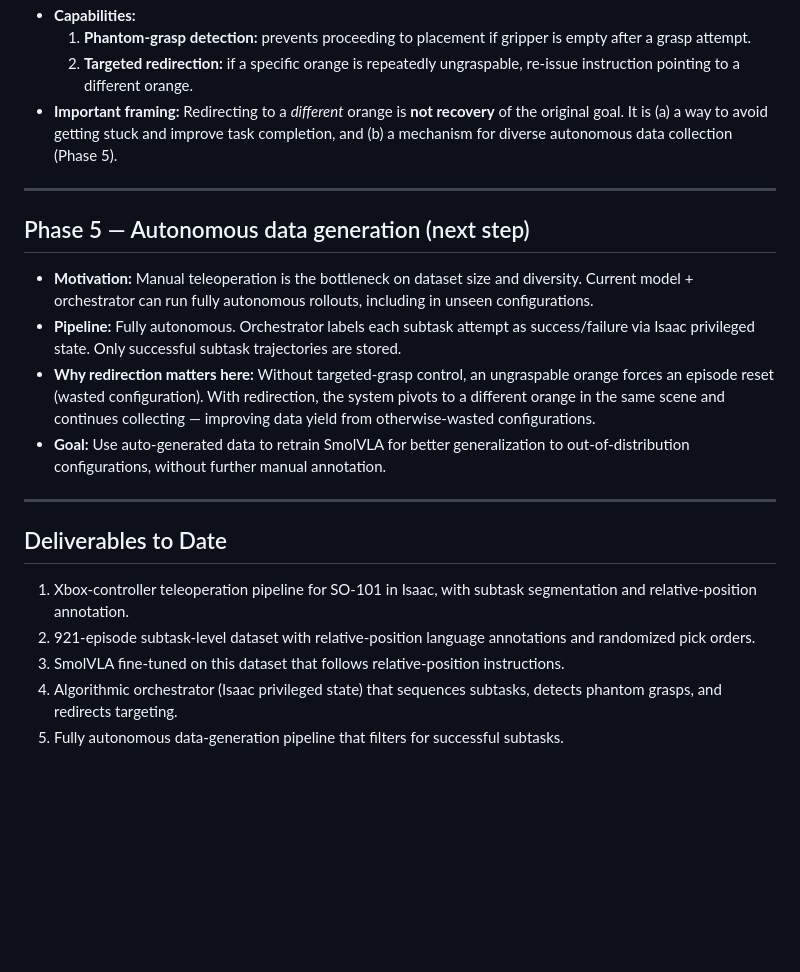
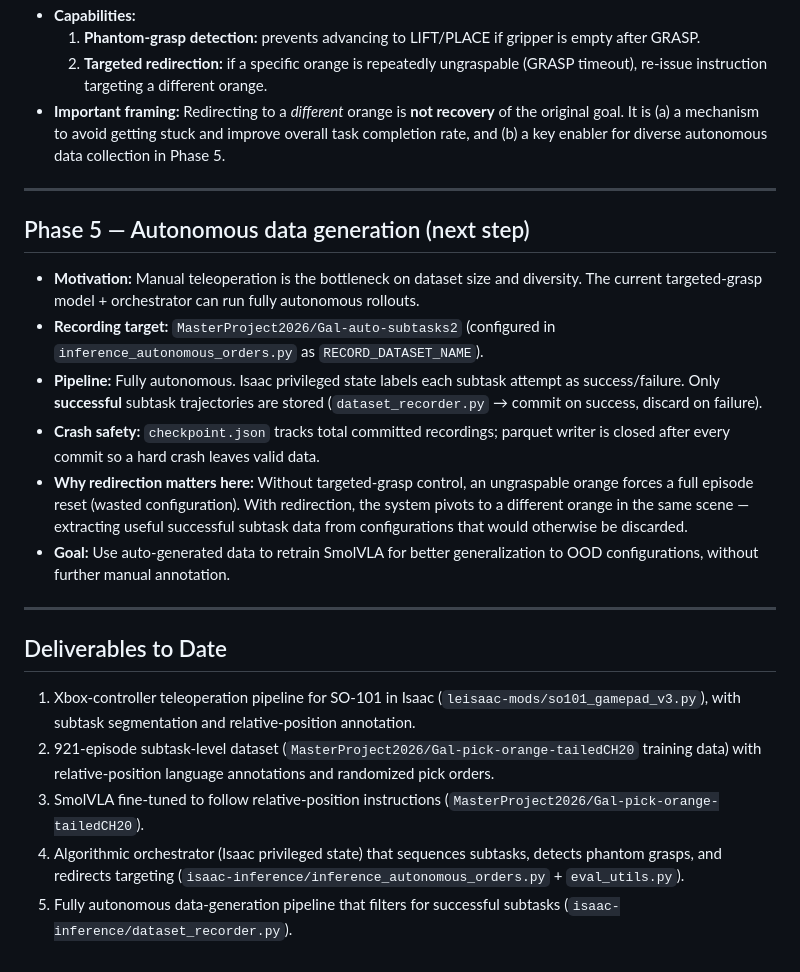
Before and after one commit to CartmanRolex/MasterProject, a Markdown page: report/notes.md, the part around one of its changes. Rendered like a GitHub page; blank space fills up the shorter version.

```diff
--- a/report/notes.md
+++ b/report/notes.md
@@ -48,23 +113,25 @@ Internal scratch pad. Do not copy directly into the report.
 - **Capabilities:**
-  1. **Phantom-grasp detection:** prevents proceeding to placement if gripper is empty after a grasp attempt.
-  2. **Targeted redirection:** if a specific orange is repeatedly ungraspable, re-issue instruction pointing to a different orange.
-- **Important framing:** Redirecting to a *different* orange is **not recovery** of the original goal. It is (a) a way to avoid getting stuck and improve task completion, and (b) a mechanism for diverse autonomous data collection (Phase 5).
+  1. **Phantom-grasp detection:** prevents advancing to LIFT/PLACE if gripper is empty after GRASP.
+  2. **Targeted redirection:** if a specific orange is repeatedly ungraspable (GRASP timeout), re-issue instruction targeting a different orange.
+- **Important framing:** Redirecting to a *different* orange is **not recovery** of the original goal. It is (a) a mechanism to avoid getting stuck and improve overall task completion rate, and (b) a key enabler for diverse autonomous data collection in Phase 5.
 
 ---
 
 ## Phase 5 — Autonomous data generation (next step)
 
-- **Motivation:** Manual teleoperation is the bottleneck on dataset size and diversity. Current model + orchestrator can run fully autonomous rollouts, including in unseen configurations.
-- **Pipeline:** Fully autonomous. Orchestrator labels each subtask attempt as success/failure via Isaac privileged state. Only successful subtask trajectories are stored.
-- **Why redirection matters here:** Without targeted-grasp control, an ungraspable orange forces an episode reset (wasted configuration). With redirection, the system pivots to a different orange in the same scene and continues collecting — improving data yield from otherwise-wasted configurations.
-- **Goal:** Use auto-generated data to retrain SmolVLA for better generalization to out-of-distribution configurations, without further manual annotation.
+- **Motivation:** Manual teleoperation is the bottleneck on dataset size and diversity. The current targeted-grasp model + orchestrator can run fully autonomous rollouts.
+- **Recording target:** `MasterProject2026/Gal-auto-subtasks2` (configured in `inference_autonomous_orders.py` as `RECORD_DATASET_NAME`).
+- **Pipeline:** Fully autonomous. Isaac privileged state labels each subtask attempt as success/failure. Only **successful** subtask trajectories are stored (`dataset_recorder.py` → commit on success, discard on failure).
+- **Crash safety:** `checkpoint.json` tracks total committed recordings; parquet writer is closed after every commit so a hard crash leaves valid data.
+- **Why redirection matters here:** Without targeted-grasp control, an ungraspable orange forces a full episode reset (wasted configuration). With redirection, the system pivots to a different orange in the same scene — extracting useful successful subtask data from configurations that would otherwise be discarded.
+- **Goal:** Use auto-generated data to retrain SmolVLA for better generalization to OOD configurations, without further manual annotation.
 
 ---
 
 ## Deliverables to Date
 
-1. Xbox-controller teleoperation pipeline for SO-101 in Isaac, with subtask segmentation and relative-position annotation.
-2. 921-episode subtask-level dataset with relative-position language annotations and randomized pick orders.
-3. SmolVLA fine-tuned on this dataset that follows relative-position instructions.
-4. Algorithmic orchestrator (Isaac privileged state) that sequences subtasks, detects phantom grasps, and redirects targeting.
-5. Fully autonomous data-generation pipeline that filters for successful subtasks.
+1. Xbox-controller teleoperation pipeline for SO-101 in Isaac (`leisaac-mods/so101_gamepad_v3.py`), with subtask segmentation and relative-position annotation.
+2. 921-episode subtask-level dataset (`MasterProject2026/Gal-pick-orange-tailedCH20` training data) with relative-position language annotations and randomized pick orders.
+3. SmolVLA fine-tuned to follow relative-position instructions (`MasterProject2026/Gal-pick-orange-tailedCH20`).
+4. Algorithmic orchestrator (Isaac privileged state) that sequences subtasks, detects phantom grasps, and redirects targeting (`isaac-inference/inference_autonomous_orders.py` + `eval_utils.py`).
+5. Fully autonomous data-generation pipeline that filters for successful subtasks (`isaac-inference/dataset_recorder.py`).
```
Also changed, not shown: other parts of report/notes.md (+81 -16 lines).
